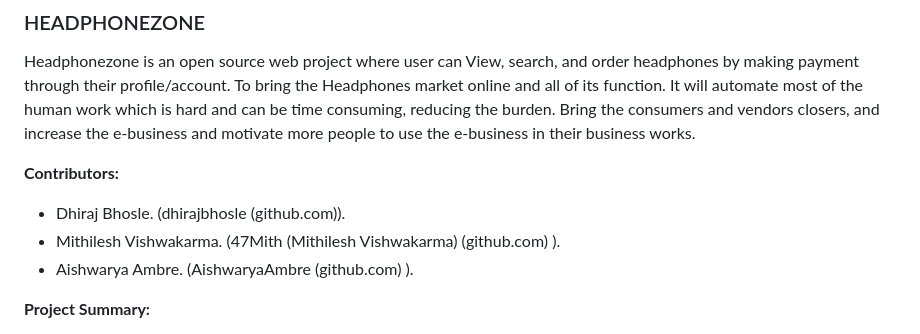
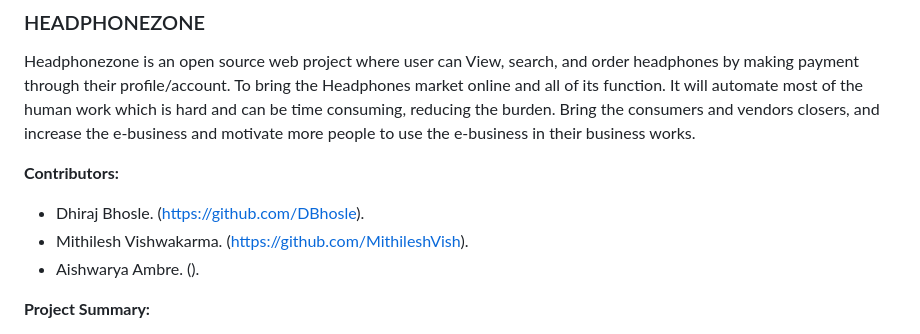
Before and after one commit to dhirajbhosle/AzureProjectHeadphonezone, a Markdown page: README.md, the part around the change. Drawn GitHub-style.

```diff
--- a/README.md
+++ b/README.md
@@ -3,9 +3,9 @@ Headphonezone is an open source web project where user can View, search, and ord
 
 **Contributors:**
 
-- Dhiraj Bhosle. (dhirajbhosle (github.com)).
-- Mithilesh Vishwakarma. (47Mith (Mithilesh Vishwakarma) (github.com) ).
-- Aishwarya Ambre. (AishwaryaAmbre (github.com) ).
+- Dhiraj Bhosle. (https://github.com/DBhosle).
+- Mithilesh Vishwakarma. (https://github.com/MithileshVish).
+- Aishwarya Ambre. ().
 
 **Project Summary:**
 
```
